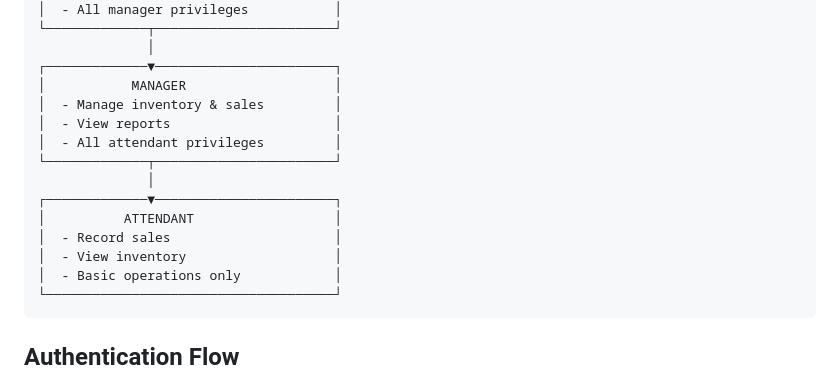
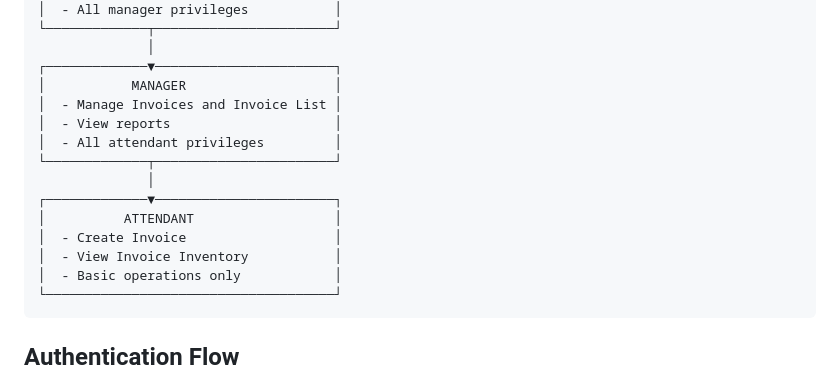
Before and after one commit to rohteemie/invoice-manager-saas-backend, a Markdown page: docs/API_STRUCTURE.md, the part around the change. Rendered like a GitHub page.

Commit message:
Update roles and responsibilities in API structure

````diff
--- a/docs/API_STRUCTURE.md
+++ b/docs/API_STRUCTURE.md
@@ -49,15 +49,15 @@ Multi-Tenant SaaS Backend API
               │
 ┌─────────────▼───────────────────────┐
 │           MANAGER                   │
-│  - Manage inventory & sales         │
+│  - Manage Invoices and Invoice List │
 │  - View reports                     │
 │  - All attendant privileges         │
 └─────────────┬───────────────────────┘
               │
 ┌─────────────▼───────────────────────┐
 │          ATTENDANT                  │
-│  - Record sales                     │
-│  - View inventory                   │
+│  - Create Invoice                   │
+│  - View Invoice Inventory           │
 │  - Basic operations only            │
 └─────────────────────────────────────┘
 ```
````
